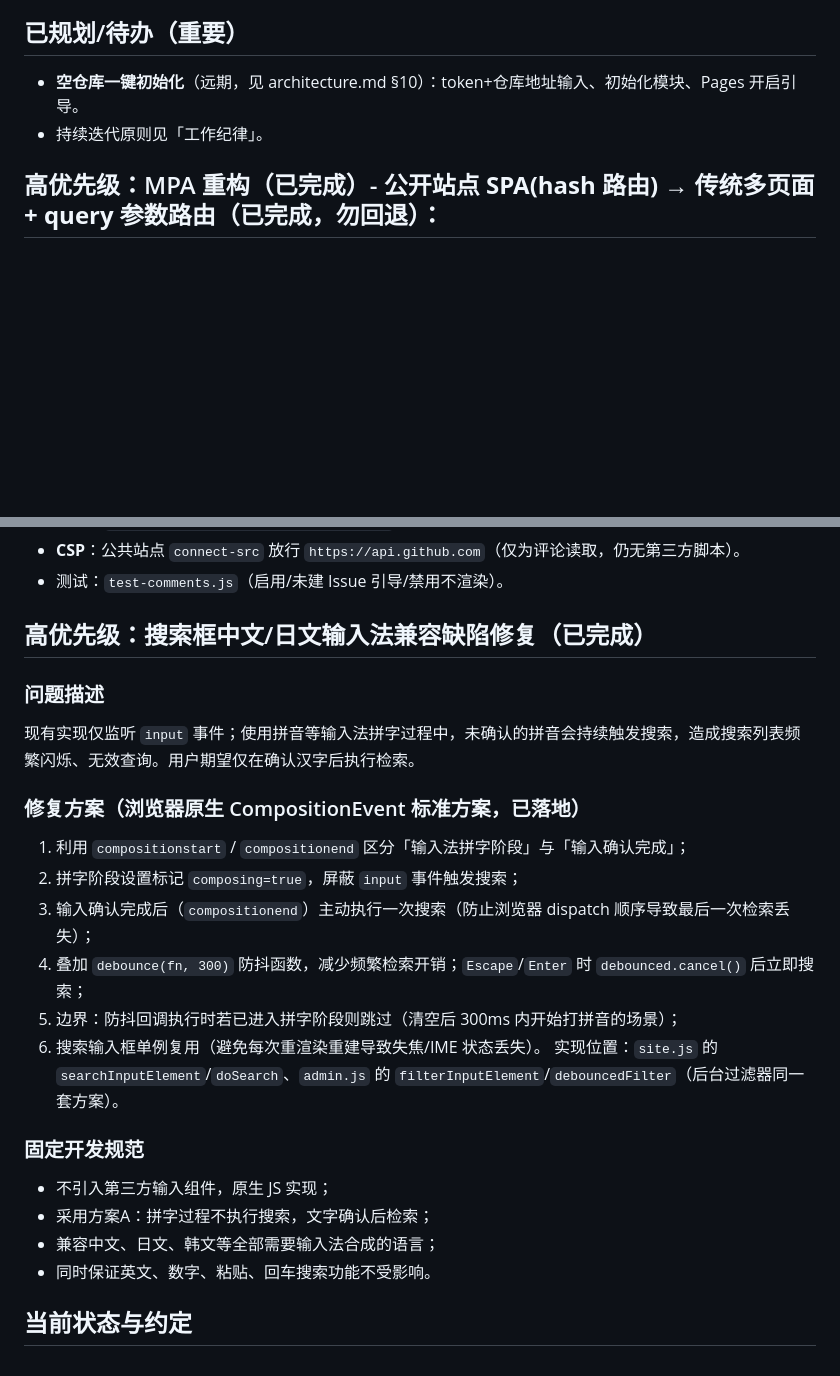
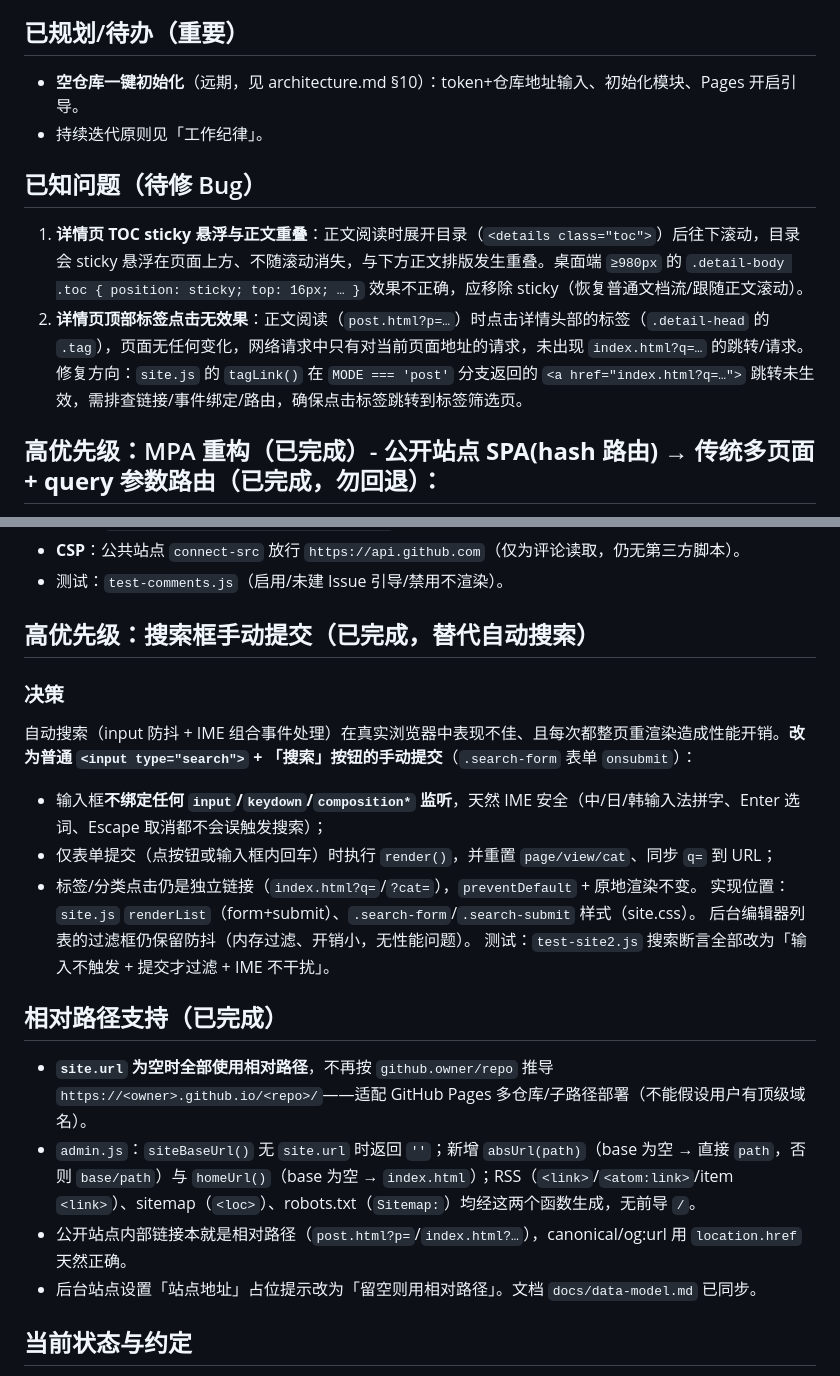
Before and after one commit to idealisan/real-life-notes, a Markdown page: AGENTS.md, 2 parts joined by grey strips. Drawn GitHub-style; blank space fills up the shorter version.

Commit message:
记录两个待修 Bug：①详情页 TOC sticky 悬浮与正文重叠；②详情页顶部标签点击无效果（无 index.html?q= 跳转）

```diff
--- a/AGENTS.md
+++ b/AGENTS.md
@@ -13,6 +13,10 @@ Real Life Notes — 把 GitHub 仓库当作笔记/博客后端，管理员在浏
 - **空仓库一键初始化**（远期，见 architecture.md §10）：token+仓库地址输入、初始化模块、Pages 开启引导。
 - 持续迭代原则见「工作纪律」。
 
+## 已知问题（待修 Bug）
+1. **详情页 TOC sticky 悬浮与正文重叠**：正文阅读时展开目录（`<details class="toc">`）后往下滚动，目录会 sticky 悬浮在页面上方、不随滚动消失，与下方正文排版发生重叠。桌面端 `≥980px` 的 `.detail-body .toc { position: sticky; top: 16px; … }` 效果不正确，应移除 sticky（恢复普通文档流/跟随正文滚动）。
+2. **详情页顶部标签点击无效果**：正文阅读（`post.html?p=…`）时点击详情头部的标签（`.detail-head` 的 `.tag`），页面无任何变化，网络请求中只有对当前页面地址的请求，未出现 `index.html?q=…` 的跳转/请求。修复方向：`site.js` 的 `tagLink()` 在 `MODE === 'post'` 分支返回的 `<a href="index.html?q=…">` 跳转未生效，需排查链接/事件绑定/路由，确保点击标签跳转到标签筛选页。
+
 ## 高优先级：MPA 重构（已完成）- **公开站点 SPA(hash 路由) → 传统多页面 + query 参数路由（已完成，勿回退）**：
   - 列表：`index.html`；分类/搜索/翻页/归档：`index.html?cat=…&q=…&page=2&view=archive`（全部查询参数，不用 hash）。
   - 详情：`post.html?p=content/notes/slug.md`（读 `content/index.json`，索引内嵌 `content` 正文，旧索引回退 fetch raw）；无 `p` 参数/未知路径/草稿 → 404 提示；`404.html` 兜底。
@@ -27,22 +31,21 @@ Real Life Notes — 把 GitHub 仓库当作笔记/博客后端，管理员在浏
 - **CSP**：公共站点 `connect-src` 放行 `https://api.github.com`（仅为评论读取，仍无第三方脚本）。
 - 测试：`test-comments.js`（启用/未建 Issue 引导/禁用不渲染）。
 
-## 高优先级：搜索框中文/日文输入法兼容缺陷修复（已完成）
-### 问题描述
-现有实现仅监听 `input` 事件；使用拼音等输入法拼字过程中，未确认的拼音会持续触发搜索，造成搜索列表频繁闪烁、无效查询。用户期望仅在确认汉字后执行检索。
-### 修复方案（浏览器原生 CompositionEvent 标准方案，已落地）
-1. 利用 `compositionstart` / `compositionend` 区分「输入法拼字阶段」与「输入确认完成」；
-2. 拼字阶段设置标记 `composing=true`，屏蔽 `input` 事件触发搜索；
-3. 输入确认完成后（`compositionend`）主动执行一次搜索（防止浏览器 dispatch 顺序导致最后一次检索丢失）；
-4. 叠加 `debounce(fn, 300)` 防抖函数，减少频繁检索开销；`Escape`/`Enter` 时 `debounced.cancel()` 后立即搜索；
-5. 边界：防抖回调执行时若已进入拼字阶段则跳过（清空后 300ms 内开始打拼音的场景）；
-6. 搜索输入框单例复用（避免每次重渲染重建导致失焦/IME 状态丢失）。
-实现位置：`site.js` 的 `searchInputElement`/`doSearch`、`admin.js` 的 `filterInputElement`/`debouncedFilter`（后台过滤器同一套方案）。
-### 固定开发规范
-- 不引入第三方输入组件，原生 JS 实现；
-- 采用方案A：拼字过程不执行搜索，文字确认后检索；
-- 兼容中文、日文、韩文等全部需要输入法合成的语言；
-- 同时保证英文、数字、粘贴、回车搜索功能不受影响。
+## 高优先级：搜索框手动提交（已完成，替代自动搜索）
+### 决策
+自动搜索（input 防抖 + IME 组合事件处理）在真实浏览器中表现不佳、且每次都整页重渲染造成性能开销。**改为普通 `<input type="search">` + 「搜索」按钮的手动提交**（`.search-form` 表单 `onsubmit`）：
+- 输入框**不绑定任何 `input`/`keydown`/`composition*` 监听**，天然 IME 安全（中/日/韩输入法拼字、Enter 选词、Escape 取消都不会误触发搜索）；
+- 仅表单提交（点按钮或输入框内回车）时执行 `render()`，并重置 `page/view/cat`、同步 `q=` 到 URL；
+- 标签/分类点击仍是独立链接（`index.html?q=`/`?cat=`），`preventDefault` + 原地渲染不变。
+实现位置：`site.js` `renderList`（form+submit）、`.search-form`/`.search-submit` 样式（site.css）。
+后台编辑器列表的过滤框仍保留防抖（内存过滤、开销小，无性能问题）。
+测试：`test-site2.js` 搜索断言全部改为「输入不触发 + 提交才过滤 + IME 不干扰」。
+
+## 相对路径支持（已完成）
+- **`site.url` 为空时全部使用相对路径**，不再按 `github.owner/repo` 推导 `https://<owner>.github.io/<repo>/`——适配 GitHub Pages 多仓库/子路径部署（不能假设用户有顶级域名）。
+- `admin.js`：`siteBaseUrl()` 无 `site.url` 时返回 `''`；新增 `absUrl(path)`（base 为空 → 直接 `path`，否则 `base/path`）与 `homeUrl()`（base 为空 → `index.html`）；RSS（`<link>`/`<atom:link>`/item `<link>`）、sitemap（`<loc>`）、robots.txt（`Sitemap:`）均经这两个函数生成，无前导 `/`。
+- 公开站点内部链接本就是相对路径（`post.html?p=`/`index.html?…`），canonical/og:url 用 `location.href` 天然正确。
+- 后台站点设置「站点地址」占位提示改为「留空则用相对路径」。文档 `docs/data-model.md` 已同步。
 
 ## 当前状态与约定
 - 已实现（`5763381` 起）：公共站点（`index.html` + `assets/js/site.js`）、管理后台（`admin/`）、GitHub 客户端（`assets/js/gh.js`）、Markdown/公式渲染（`assets/js/md.js`）。
```
